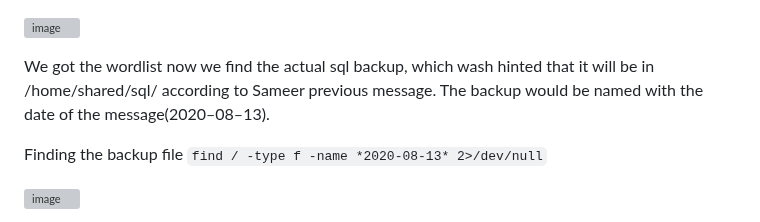
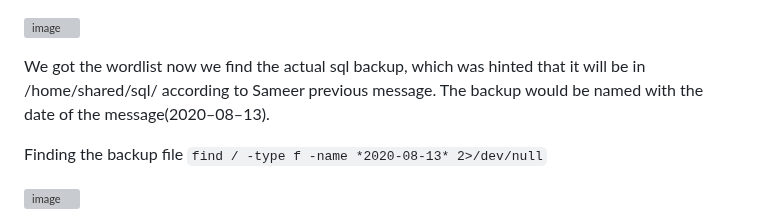
Before and after one commit to RameenMughal/TryHackMeWriteups, a Markdown page: Linux Fundamentals/Linux Strength Training.md, the part around the change. Rendered like a GitHub page; grey boxes are pictures that could not be loaded.

```diff
--- a/Linux Fundamentals/Linux Strength Training.md
+++ b/Linux Fundamentals/Linux Strength Training.md
@@ -618,7 +618,7 @@ These are three wordlist, we will combine these wordlists to make one wordlist
 
 ![image](https://github.com/user-attachments/assets/6a5bd5f9-236c-400b-9380-50edea86ae59)
 
-We got the wordlist now we find the actual sql backup, which wash hinted that it will be in /home/shared/sql/ according to Sameer previous message. The backup would be named with the date of the message(2020–08–13).
+We got the wordlist now we find the actual sql backup, which was hinted that it will be in /home/shared/sql/ according to Sameer previous message. The backup would be named with the date of the message(2020–08–13).
 
 Finding the backup file `find / -type f -name *2020-08-13* 2>/dev/null`
 
```
